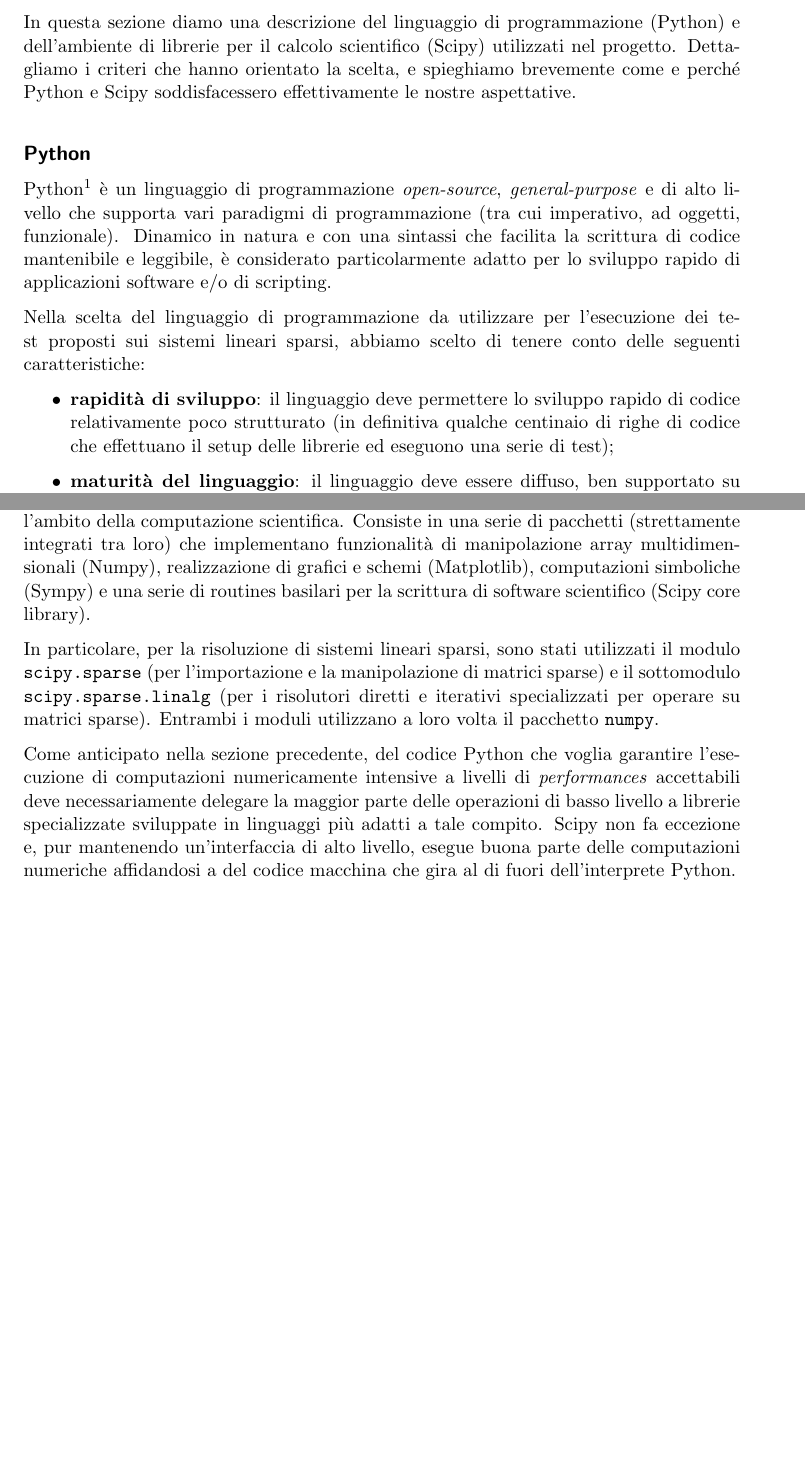
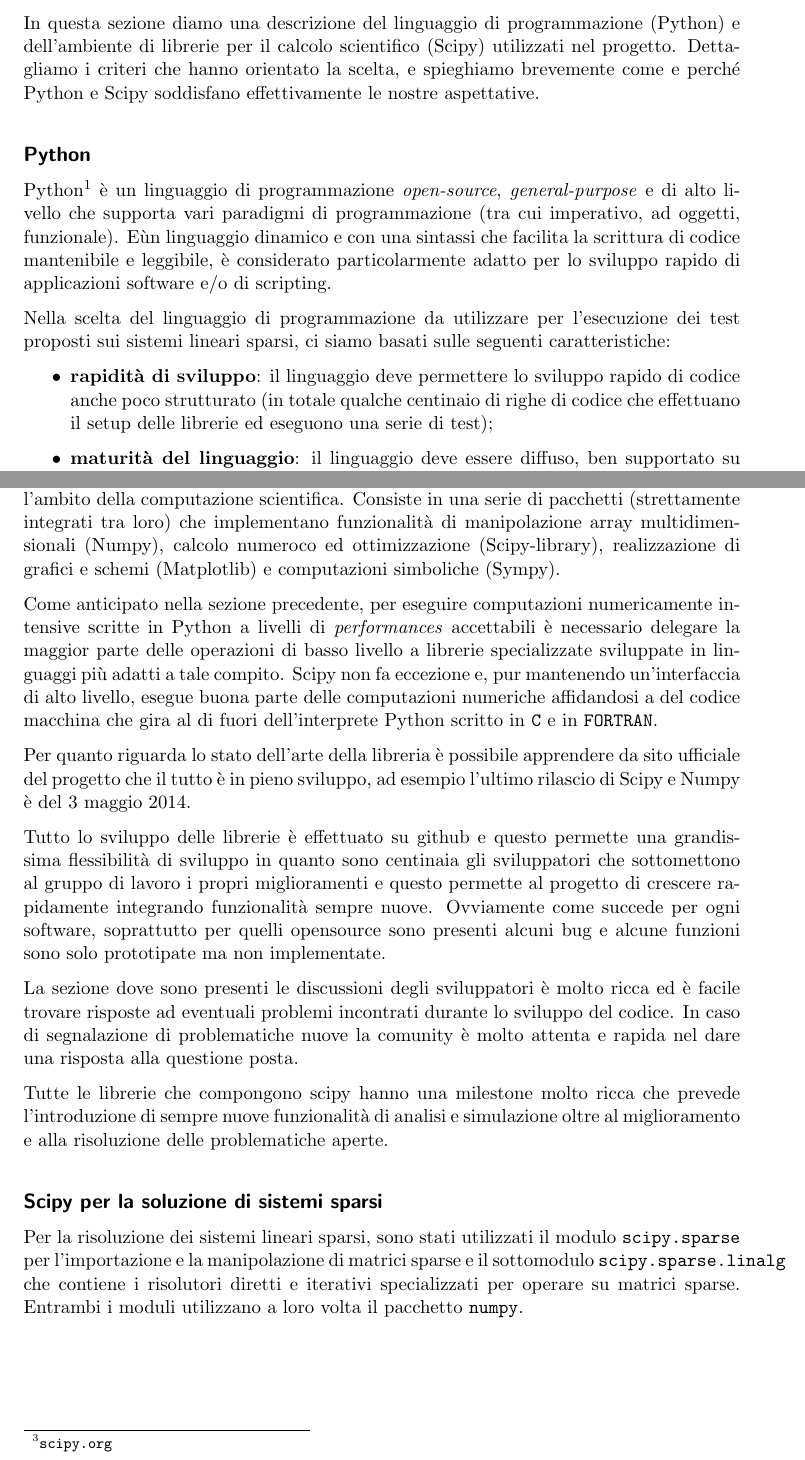
Before and after one commit to luca-dex/petulant-ecto-tyrion, a LaTeX paper (latex/relazione.tex): two parts of pages 1 and 3 of 4, joined at a grey line, cut so that both start at the same text, the shorter picture padded with empty space. Compiled offline with pdfLaTeX.

Commit message:
stato dell'arte

```diff
--- a/latex/relazione.tex
+++ b/latex/relazione.tex
@@ -20,15 +20,14 @@ Descriviamo l'utilizzo del linguaggio Python e di un ambiente di librerie denomi
 
 \section*{Python e Scipy}
 
-In questa sezione diamo una descrizione del linguaggio di programmazione (Python) e dell'ambiente di librerie per il calcolo scientifico (Scipy) utilizzati nel progetto. Dettagliamo i criteri che hanno orientato la scelta, e spieghiamo brevemente come e perché Python e Scipy soddisfacessero effettivamente le nostre aspettative.
+In questa sezione diamo una descrizione del linguaggio di programmazione (Python) e dell'ambiente di librerie per il calcolo scientifico (Scipy) utilizzati nel progetto. Dettagliamo i criteri che hanno orientato la scelta, e spieghiamo brevemente come e perché Python e Scipy soddisfano effettivamente le nostre aspettative.
 
 \subsection*{Python}
 
-Python\footnote{\texttt{python.org}} è un linguaggio di programmazione \emph{open-source}, \emph{general-purpose} e di alto livello che supporta vari paradigmi di programmazione (tra cui imperativo, ad oggetti, funzionale). Dinamico in natura e con una sintassi che facilita la scrittura di codice mantenibile e leggibile, è considerato particolarmente adatto per lo sviluppo rapido di applicazioni software e/o di scripting.
+Python\footnote{\texttt{python.org}} è un linguaggio di programmazione \emph{open-source}, \emph{general-purpose} e di alto livello che supporta vari paradigmi di programmazione (tra cui imperativo, ad oggetti, funzionale). E\` un linguaggio dinamico e con una sintassi che facilita la scrittura di codice mantenibile e leggibile, è considerato particolarmente adatto per lo sviluppo rapido di applicazioni software e/o di scripting.
 
-Nella scelta del linguaggio di programmazione da utilizzare per l'esecuzione dei test proposti sui sistemi lineari sparsi, abbiamo scelto di tenere conto delle seguenti caratteristiche:
+Nella scelta del linguaggio di programmazione da utilizzare per l'esecuzione dei test proposti sui sistemi lineari sparsi, ci siamo basati sulle seguenti caratteristiche:
 \begin{itemize}
-	\item \textbf{rapidità di sviluppo}: il linguaggio deve permettere lo sviluppo rapido di codice relativamente poco strutturato (in definitiva qualche centinaio di righe di codice che effettuano il setup delle librerie ed eseguono una serie di test);
+	\item \textbf{rapidità di sviluppo}: il linguaggio deve permettere lo sviluppo rapido di codice anche poco strutturato (in totale qualche centinaio di righe di codice che effettuano il setup delle librerie ed eseguono una serie di test);
 	\item \textbf{maturità del linguaggio}: il linguaggio deve essere diffuso, ben supportato su varie piattaforme di computazione, semplice da installare e ben documentato;
-	\item \textbf{disponibilità di librerie}: il linguaggio deve essere dotato di una libreria per il calcolo scientifico (e in particolar modo per la manipolazione di matrici sparse) ben testata e ben documentata (sia a livello di documentazione primaria, sia per quanto riguarda la disponibilità di materia esterno come tutorial e discussioni riguardando problemi e modalità d'utilizzo della libreria stessa);
-	\item \textbf{performances}: il linguaggio (e le sue librerie) devono fornire gli strumenti adatti a performare computazioni di natura pesantamente numerica in maniera efficiente (ovvero il linguaggio di per sé non deve astrarre troppo dall'architettura hardware del calcolatore, o qualora lo faccia deve fornire un'interfaccia che consenta la chiamata di procedure di basso livello, ad esempio scritte in altri linguaggi di programmazione);
+	\item \textbf{disponibilità di librerie}: il linguaggio deve essere dotato di una libreria per il calcolo scientifico (e in particolar modo per la manipolazione di matrici sparse) ben testata e ben documentata (sia a livello di documentazione primaria, sia per quanto riguarda la disponibilità di materiale esterno come tutorial e discussioni riguardo problemi e modalità d'utilizzo della libreria stessa);
@@ -42,14 +42,18 @@ L'ultimo punto poteva essere problematico: è noto come i linguaggi dinamici (so
 
 
 \subsection*{Scipy}
-Scipy\footnote{\texttt{scipy.org}} è un ecosistema di librerie \emph{open-source} pensate per la scrittura di codice nell'ambito della computazione scientifica. Consiste in una serie di pacchetti (strettamente integrati tra loro) che implementano funzionalità di manipolazione array multidimensionali (Numpy), realizzazione di grafici e schemi (Matplotlib), computazioni simboliche (Sympy) e una serie di routines basilari per la scrittura di software scientifico (Scipy core library).
+Scipy\footnote{\texttt{scipy.org}} è un ecosistema di librerie \emph{open-source} pensate per la scrittura di codice nell'ambito della computazione scientifica. Consiste in una serie di pacchetti (strettamente integrati tra loro) che implementano funzionalità di manipolazione array multidimensionali (Numpy), calcolo numeroco ed ottimizzazione (Scipy-library), realizzazione di grafici e schemi (Matplotlib) e computazioni simboliche (Sympy).
 
-In particolare, per la risoluzione di sistemi lineari sparsi, sono stati utilizzati il modulo \texttt{scipy.sparse} (per l'importazione e la manipolazione di matrici sparse) e il sottomodulo \texttt{scipy.sparse.linalg} (per i risolutori diretti e iterativi specializzati per operare su matrici sparse). Entrambi i moduli utilizzano a loro volta il pacchetto \texttt{numpy}.
+Come anticipato nella sezione precedente, per eseguire computazioni numericamente intensive scritte in Python a livelli di \emph{performances} accettabili è necessario delegare la maggior parte delle operazioni di basso livello a librerie specializzate sviluppate in linguaggi più adatti a tale compito. Scipy non fa eccezione e, pur mantenendo un'interfaccia di alto livello, esegue buona parte delle computazioni numeriche affidandosi a del codice macchina che gira al di fuori dell'interprete Python scritto in \texttt{C} e in \texttt{FORTRAN}.
 
-Come anticipato nella sezione precedente, del codice Python che voglia garantire l'esecuzione di computazioni numericamente intensive a livelli di \emph{performances} accettabili deve necessariamente delegare la maggior parte delle operazioni di basso livello a librerie specializzate sviluppate in linguaggi più adatti a tale compito. Scipy non fa eccezione e, pur mantenendo un'interfaccia di alto livello, esegue buona parte delle computazioni numeriche affidandosi a del codice macchina che gira al di fuori dell'interprete Python.
+Per quanto riguarda lo stato dell'arte della libreria è possibile apprendere da sito ufficiale del progetto che il tutto è in pieno sviluppo, ad esempio l'ultimo rilascio di Scipy e Numpy è del 3 maggio 2014.
 
-Per la manipolazione di matrici, \texttt{numpy} utilizza prevalentemente codice C e chiamate a ATLAS\footnote{Implementazione \emph{open-source} di BLAS} e LAPACK\footnote{Linear Algebra PACKage, scritto in FORTRAN}, mentre il modulo \texttt{scipy.sparse.linalg} utilizza UMFPACK\footnote{Unsymmetric multifrontal sparse LU factorization package (\texttt{cise.ufl.edu/research/sparse/umfpack}), scritto in C e chiamato tra l'altro dall'operatore $\setminus$ di Matlab quando le matrici sono sparse} e SuperLU\footnote{Supernodal LU (\texttt{crd-legacy.lbl.gov/$\sim$xiaoye/SuperLU})} per i risolutori diretti. I risolutori iterativi sono implementati in Python puro, ma possono venire precondizionati tramite fattorizzazioni LU parziali calcolate da SuperLU, e risultano quindi in ogni caso relativamente veloci.
+Tutto lo sviluppo delle librerie è effettuato su github e questo permette una grandissima flessibilità di sviluppo in quanto sono centinaia gli sviluppatori che sottomettono al gruppo di lavoro i propri miglioramenti e questo permette al progetto di crescere rapidamente integrando funzionalità sempre nuove. Ovviamente come succede per ogni software, soprattutto per quelli opensource sono presenti alcuni bug e alcune funzioni sono solo prototipate ma non implementate.
 
-Proprio a causa di queste dipendenze esterne, l'installazione di Scipy è maggiormente soggetta a problemi rispetto a quanto accade solitamente con altre librerie Python. Nonostante l'ambiente Scipy sia ben impacchettato e supportato, la modalità di installazione più semplice prevede l'utilizzo di un qualche \emph{package-manager} di sistema (tipicamente presenti su sistemi Linux, vedi apt), che si occupa anche di installare e linkare pacchetti esterni (implementazioni BLAS, UMFPACK e altri). La presenza di queste librerie è fondamentale per il funzionamento di Scipy, e non è del tutto banale configurare correttamente il sistema per usarle nel caso si scelga di operare un'installazione manuale.
+La sezione dove sono presenti le discussioni degli sviluppatori è molto ricca ed è facile trovare risposte ad eventuali problemi incontrati durante lo sviluppo del codice. In caso di segnalazione di problematiche nuove la comunity è molto attenta e rapida nel dare una risposta alla questione posta.
 
-Le dipendenze esterne vanno anche a compromettere leggermente la portabilità del linguaggio: se è quasi garantito che del codice che utilizza solamente la libreria standard sia in grado di girare su sistemi diversi, abbiamo riscontrato invece delle inconsistenze (su cui dettaglieremo in seguito) nell'esecuzione su calcolatori differenti di test che utilizzano codice Scipy.
+Tutte le librerie che compongono scipy hanno una milestone molto ricca che prevede l'introduzione di sempre nuove funzionalità di analisi e simulazione oltre al miglioramento e alla risoluzione delle problematiche aperte.
+
+\subsection*{Scipy per la soluzione di sistemi sparsi}
+
+Per la risoluzione dei sistemi lineari sparsi, sono stati utilizzati il modulo \texttt{scipy.sparse} per l'importazione e la manipolazione di matrici sparse e il sottomodulo \texttt{scipy.sparse.linalg} che contiene i risolutori diretti e iterativi specializzati per operare su matrici sparse. Entrambi i moduli utilizzano a loro volta il pacchetto \texttt{numpy}.
```
Also changed, not shown: latex/relazione.tex (13 more changed lines).
